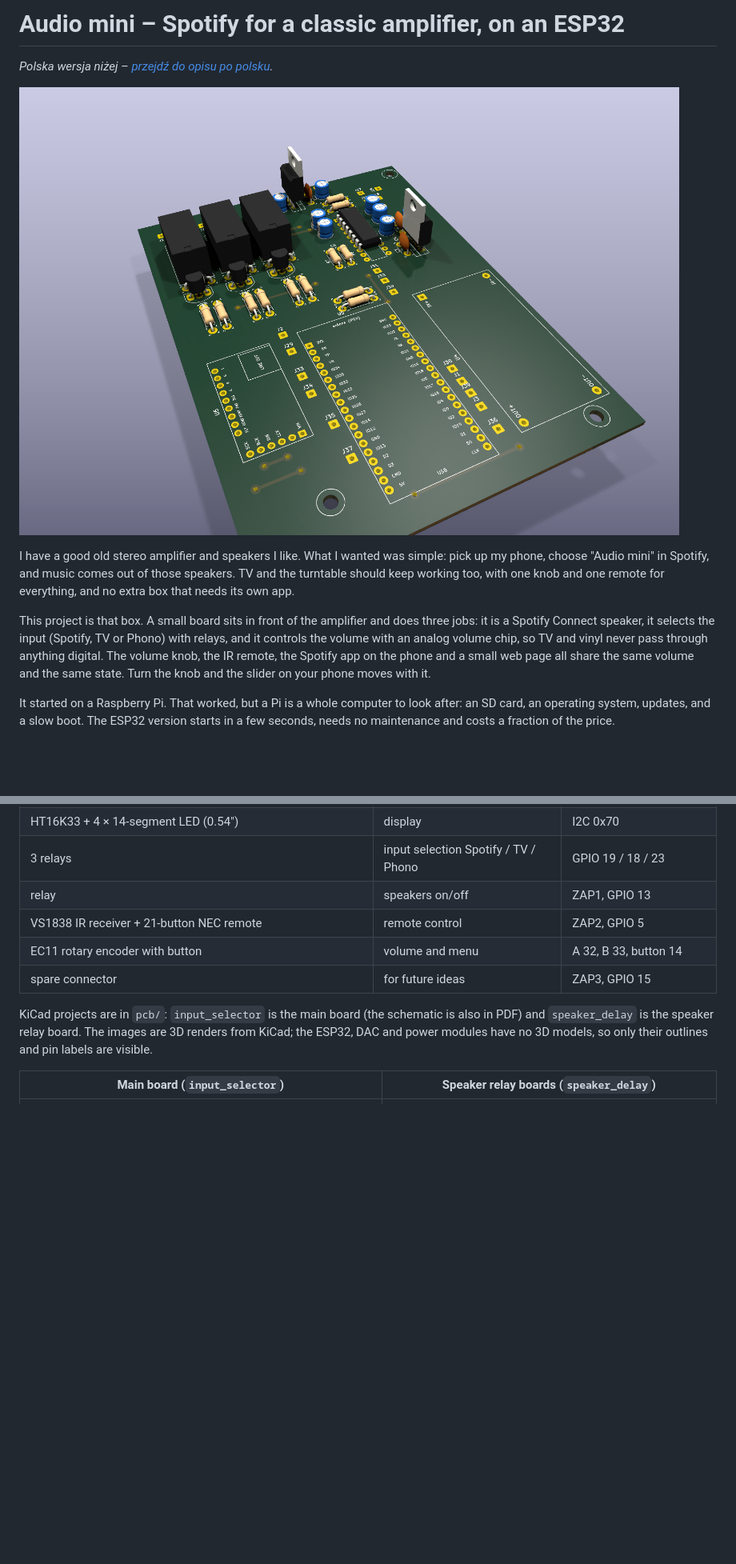
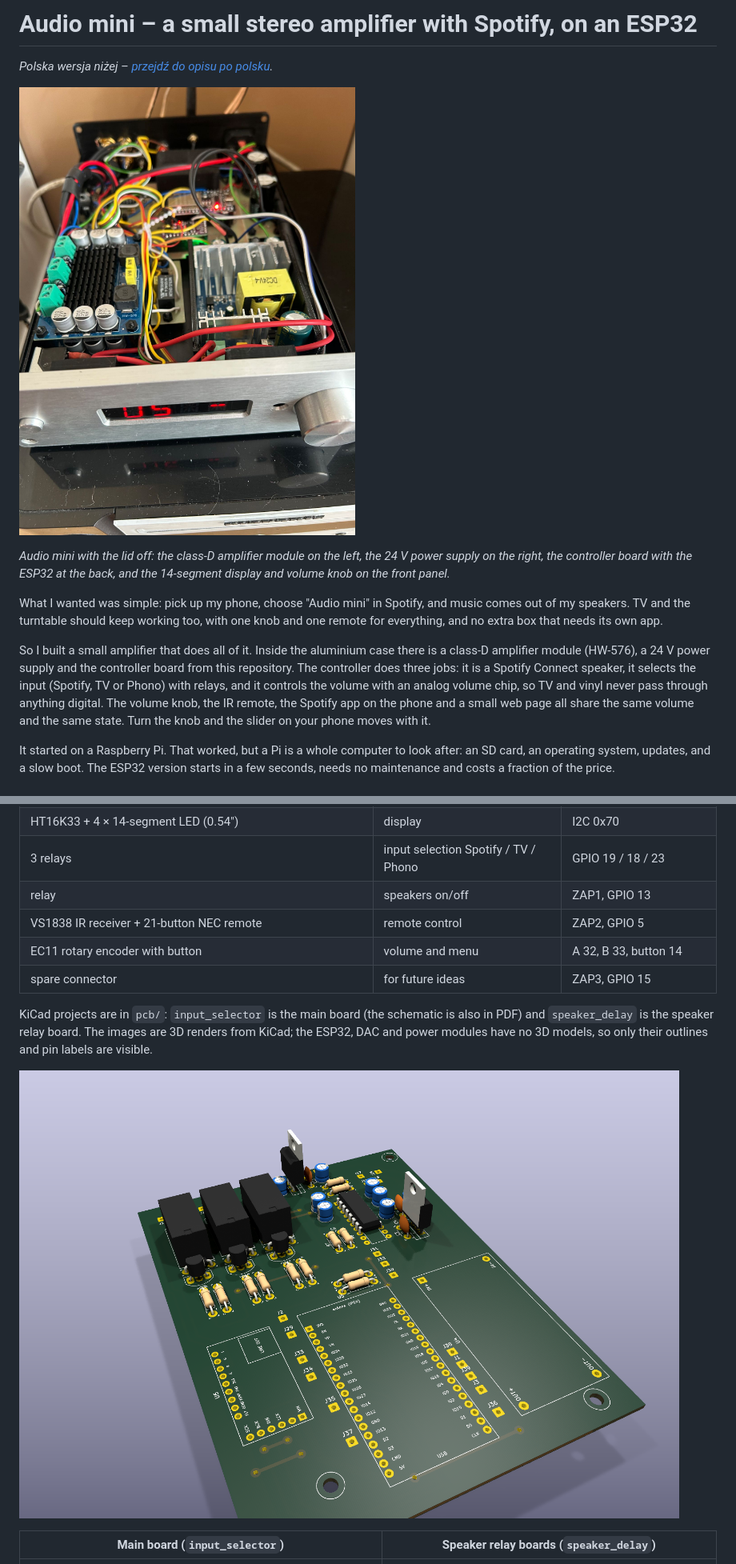
Before and after one commit to pjwasowicz/audio-mini-esp32, a Markdown page: README.md, 2 parts joined by grey strips. Shown at 80% size. Rendered like a GitHub page; pictures changed too: docs/audio_mini_wnetrze.jpg (added); blank space fills up the shorter version.

Commit message:
README: zdjęcie urządzenia, opis jako wzmacniacz z modułem klasy D
Co-Authored-By: Claude Opus 5.5 <noreply@anthropic.com>

```diff
--- a/README.md
+++ b/README.md
@@ -1,2 +1,2 @@
-# Audio mini – Spotify for a classic amplifier, on an ESP32
+# Audio mini – a small stereo amplifier with Spotify, on an ESP32
 
@@ -4,13 +4,19 @@
 
-![Main board, 3D render from KiCad](docs/input_selector_3d.png)
+![Audio mini with the lid off: amplifier module, power supply, controller board and the front panel display](docs/audio_mini_wnetrze.jpg)
 
-I have a good old stereo amplifier and speakers I like. What I wanted was simple: pick up my phone,
-choose "Audio mini" in Spotify, and music comes out of those speakers. TV and the turntable should keep
-working too, with one knob and one remote for everything, and no extra box that needs its own app.
+*Audio mini with the lid off: the class-D amplifier module on the left, the 24 V power supply on the
+right, the controller board with the ESP32 at the back, and the 14-segment display and volume knob on
+the front panel.*
 
-This project is that box. A small board sits in front of the amplifier and does three jobs: it is a
-Spotify Connect speaker, it selects the input (Spotify, TV or Phono) with relays, and it controls the
-volume with an analog volume chip, so TV and vinyl never pass through anything digital. The volume knob,
+What I wanted was simple: pick up my phone, choose "Audio mini" in Spotify, and music comes out of my
+speakers. TV and the turntable should keep working too, with one knob and one remote for everything,
+and no extra box that needs its own app.
+
+So I built a small amplifier that does all of it. Inside the aluminium case there is a class-D
+amplifier module (HW-576), a 24 V power supply and the controller board from this repository. The
+controller does three jobs: it is a Spotify Connect speaker, it selects the input (Spotify, TV or
+Phono) with relays, and it controls the volume with an analog volume chip, so TV and vinyl never pass
+through anything digital. The volume knob,
 the IR remote, the Spotify app on the phone and a small web page all share the same volume and the same
 state. Turn the knob and the slider on your phone moves with it.
 
@@ -62,6 +68,8 @@ maintenance and costs a fraction of the price.
 KiCad projects are in `pcb/`: `input_selector` is the main board (the schematic is also in PDF) and
 `speaker_delay` is the speaker relay board. The images are 3D renders from KiCad; the ESP32, DAC and
 power modules have no 3D models, so only their outlines and pin labels are visible.
+
+![Main board, 3D render from KiCad](docs/input_selector_3d.png)
 
 | Main board (`input_selector`) | Speaker relay boards (`speaker_delay`) |
 |---|---|
```
Also changed, not shown: other parts of README.md (+13 -7 lines).
